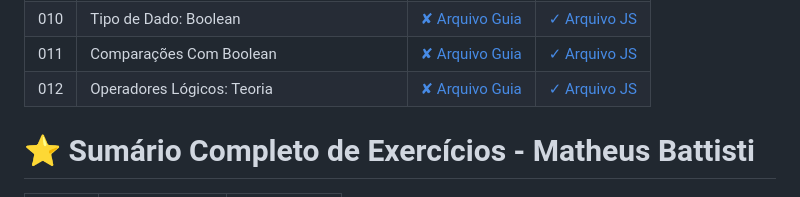
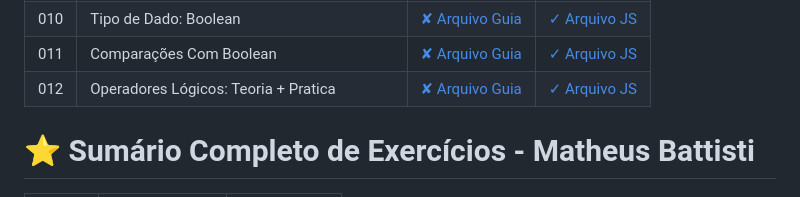
Before and after one commit to lutekdev/lutekJS, a Markdown page: README.md, the part around the change. Rendered like a GitHub page.

Commit message:
📦 NEW: Added New Files and Folders in 20/02/24

```diff
--- a/README.md
+++ b/README.md
@@ -26,7 +26,7 @@
 | 009 | Mais Sobre Strings                        | [✘ Arquivo Guia]() | [✓ Arquivo JS](js.AULAS/MatheusBattisti.Aulas/aula.009/assets/js/app.js) |
 | 010 | Tipo de Dado: Boolean                     | [✘ Arquivo Guia]() | [✓ Arquivo JS](js.AULAS/MatheusBattisti.Aulas/aula.010/assets/js/app.js) |
 | 011 | Comparações Com Boolean                   | [✘ Arquivo Guia]() | [✓ Arquivo JS](js.AULAS/MatheusBattisti.Aulas/aula.011/assets/js/app.js) |
-| 012 | Operadores Lógicos: Teoria                | [✘ Arquivo Guia]() | [✓ Arquivo JS](js.AULAS/MatheusBattisti.Aulas/aula.012/assets/js/app.js) |
+| 012 | Operadores Lógicos: Teoria + Pratica      | [✘ Arquivo Guia]() | [✓ Arquivo JS](js.AULAS/MatheusBattisti.Aulas/aula.012/assets/js/app.js) |
 
 # ⭐ Sumário Completo de Exercícios - Matheus Battisti
 
```
